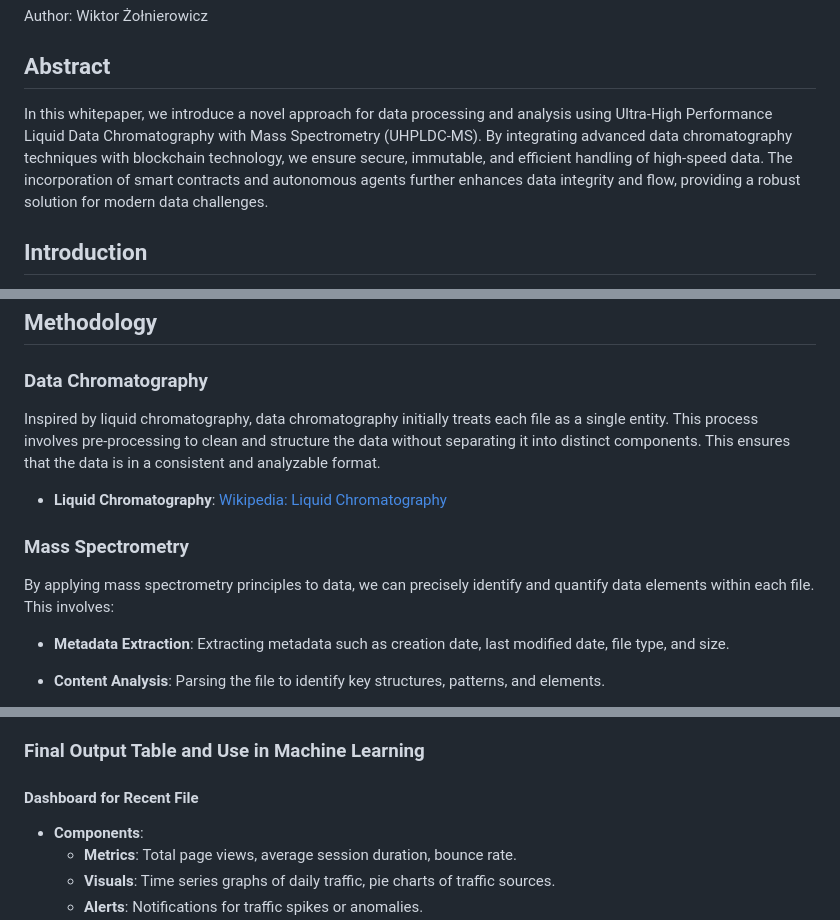
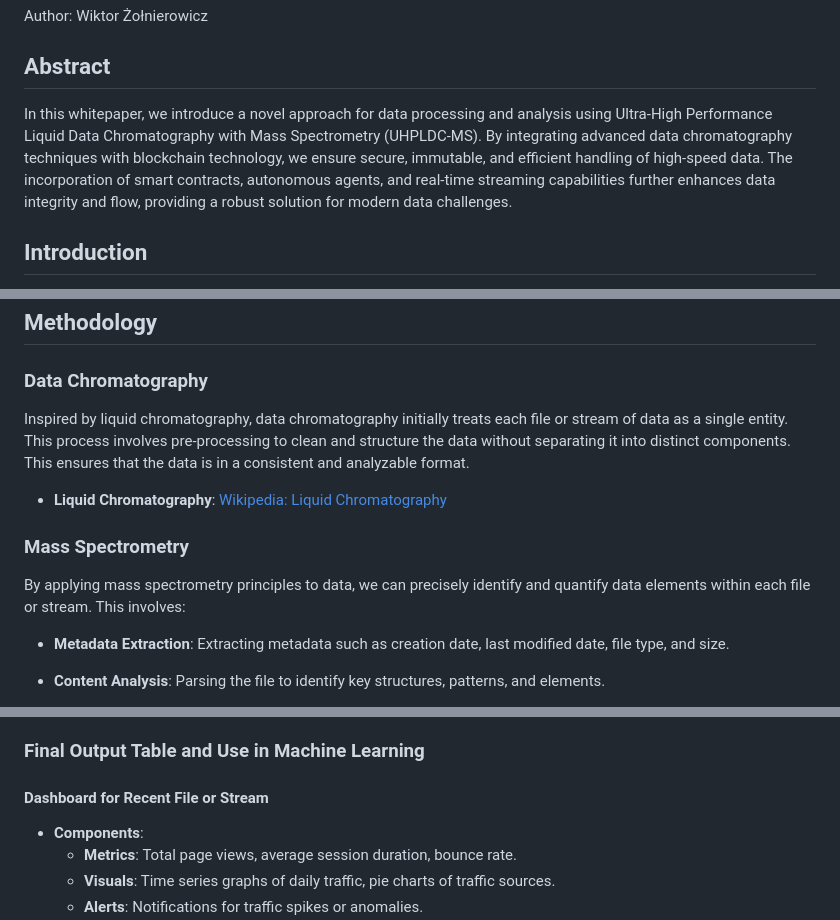
Before and after one commit to cogitovirus/uhpldc-ms, a Markdown page: docs/whitepaper_to_be_pdf.md, 3 parts joined by grey strips. Drawn GitHub-style.

```diff
--- a/docs/whitepaper_to_be_pdf.md
+++ b/docs/whitepaper_to_be_pdf.md
@@ -4,7 +4,7 @@ Author: Wiktor Żołnierowicz
 
 ## Abstract
 
-In this whitepaper, we introduce a novel approach for data processing and analysis using Ultra-High Performance Liquid Data Chromatography with Mass Spectrometry (UHPLDC-MS). By integrating advanced data chromatography techniques with blockchain technology, we ensure secure, immutable, and efficient handling of high-speed data. The incorporation of smart contracts and autonomous agents further enhances data integrity and flow, providing a robust solution for modern data challenges.
+In this whitepaper, we introduce a novel approach for data processing and analysis using Ultra-High Performance Liquid Data Chromatography with Mass Spectrometry (UHPLDC-MS). By integrating advanced data chromatography techniques with blockchain technology, we ensure secure, immutable, and efficient handling of high-speed data. The incorporation of smart contracts, autonomous agents, and real-time streaming capabilities further enhances data integrity and flow, providing a robust solution for modern data challenges.
 
 ## Introduction
 
@@ -17,13 +17,13 @@ The increasing volume and velocity of data in today's digital landscape necessit
 
 ### Data Chromatography
 
-Inspired by liquid chromatography, data chromatography initially treats each file as a single entity. This process involves pre-processing to clean and structure the data without separating it into distinct components. This ensures that the data is in a consistent and analyzable format.
+Inspired by liquid chromatography, data chromatography initially treats each file or stream of data as a single entity. This process involves pre-processing to clean and structure the data without separating it into distinct components. This ensures that the data is in a consistent and analyzable format.
 
 - **Liquid Chromatography**: [Wikipedia: Liquid Chromatography](https://en.wikipedia.org/wiki/Liquid_chromatography)
 
 ### Mass Spectrometry
 
-By applying mass spectrometry principles to data, we can precisely identify and quantify data elements within each file. This involves:
+By applying mass spectrometry principles to data, we can precisely identify and quantify data elements within each file or stream. This involves:
 
 - **Metadata Extraction**: Extracting metadata such as creation date, last modified date, file type, and size.
 - **Content Analysis**: Parsing the file to identify key structures, patterns, and elements.
@@ -116,7 +124,7 @@ Combine and analyze data from all files with the same schema to provide a compre
 
 ### Final Output Table and Use in Machine Learning
 
-#### Dashboard for Recent File
+#### Dashboard for Recent File or Stream
 
 - **Components**:
   - **Metrics**: Total page views, average session duration, bounce rate.
```
Also changed, not shown: other parts of docs/whitepaper_to_be_pdf.md (+20 -12 lines).
